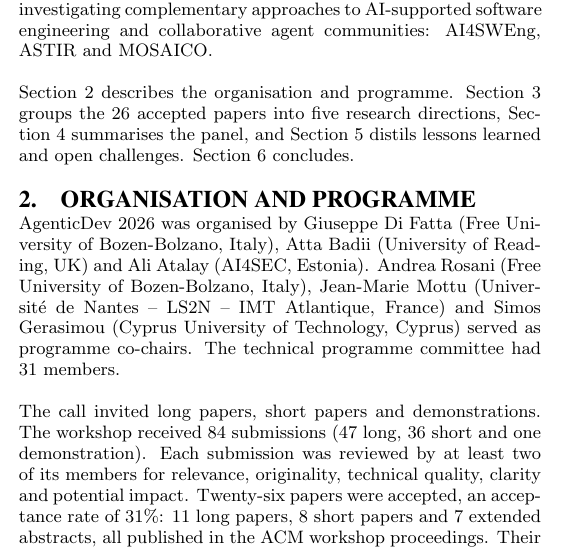
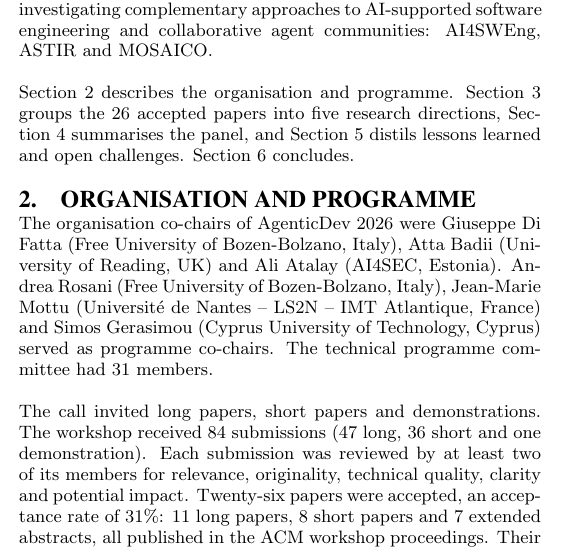
Before and after one commit to difatta/agenticdev2026-sen, a LaTeX paper (main.tex, which reads sections/02-workshop.tex): part of one column of page 1 of 4, cut so that both start at the same text. Compiled offline with pdfLaTeX.

Commit message:
Organisation co-chairs
Co-Authored-By: Claude Opus 5.5 <noreply@anthropic.com>
Claude-Session: https://claude.ai/code/session_01MQAZP7VkME5d3CBonzeDrB

```diff
--- a/sections/02-workshop.tex
+++ b/sections/02-workshop.tex
@@ -1,7 +1,7 @@
 \section{Organisation and Programme}
 \label{sec:workshop}
 
-AgenticDev~2026 was organised by Giuseppe Di Fatta (Free University of Bozen-Bolzano, Italy), Atta Badii (University of Reading, UK) and Ali Atalay (AI4SEC, Estonia). Andrea Rosani (Free University of Bozen-Bolzano, Italy), Jean-Marie Mottu (Universit\'e de Nantes -- LS2N -- IMT Atlantique, France) and Simos Gerasimou (Cyprus University of Technology, Cyprus) served as programme co-chairs. The technical programme committee had 31 members.
+The organisation co-chairs of AgenticDev~2026 were Giuseppe Di Fatta (Free University of Bozen-Bolzano, Italy), Atta Badii (University of Reading, UK) and Ali Atalay (AI4SEC, Estonia). Andrea Rosani (Free University of Bozen-Bolzano, Italy), Jean-Marie Mottu (Universit\'e de Nantes -- LS2N -- IMT Atlantique, France) and Simos Gerasimou (Cyprus University of Technology, Cyprus) served as programme co-chairs. The technical programme committee had 31 members.
 
 The call invited long papers, short papers and demonstrations. The workshop received 84 submissions (47 long, 36 short and one demonstration). Each submission was reviewed by at least two of its members for relevance, originality, technical quality, clarity and potential impact. Twenty-six papers were accepted, an acceptance rate of 31\%: 11 long papers, 8 short papers and 7 extended abstracts, all published in the ACM workshop proceedings. Their authors came from academia and industry, with affiliations in 21 countries across Europe, Asia and the Americas.
 
```
